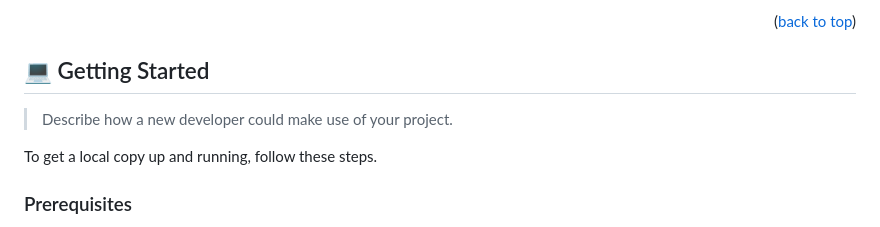
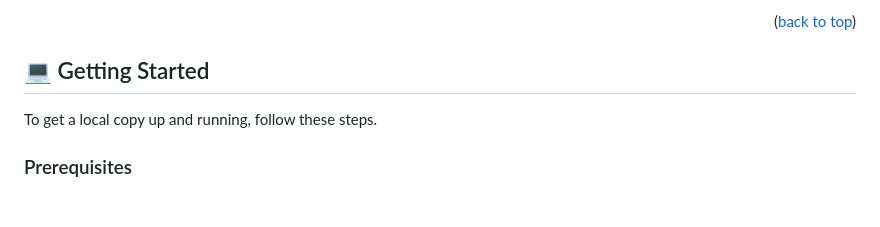
Before and after one commit to Yonashenok/Awesome-books, a Markdown page: README.md, the part around the change. Rendered like a GitHub page; blank space fills up the shorter version.

```diff
--- a/README.md
+++ b/README.md
@@ -104,8 +104,6 @@ After you're finished please remove all the comments and instructions!
 <!-- GETTING STARTED -->
 
 ## 💻 Getting Started <a name="getting-started"></a>
-
-> Describe how a new developer could make use of your project.
 
 To get a local copy up and running, follow these steps.
 
```
